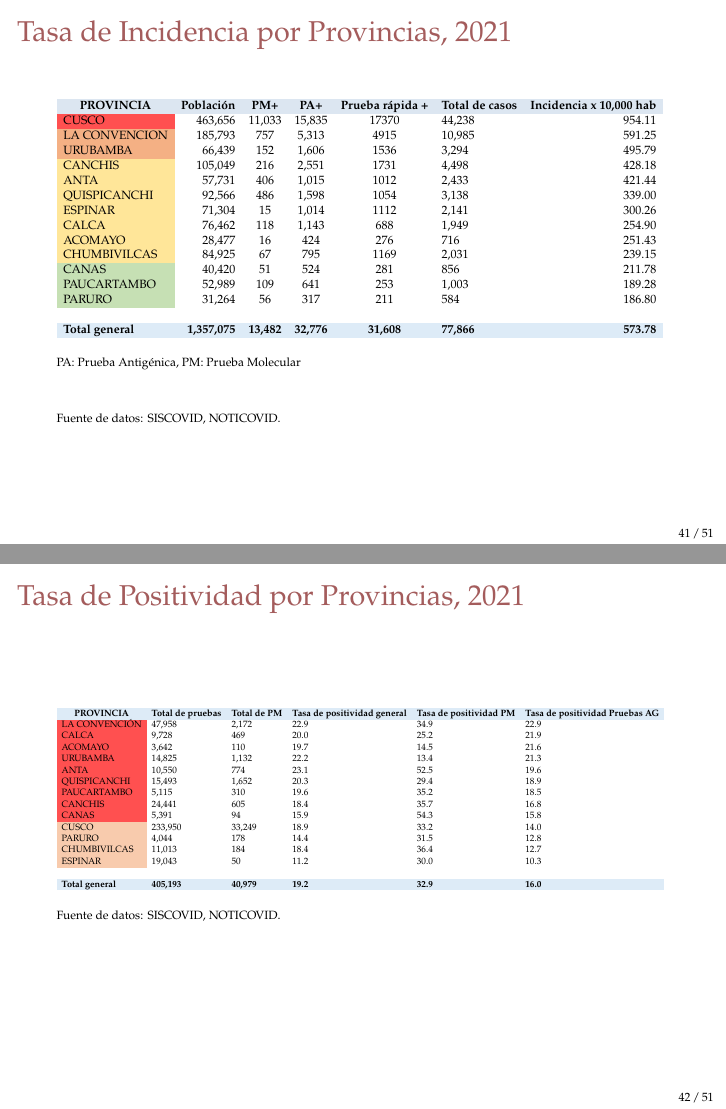
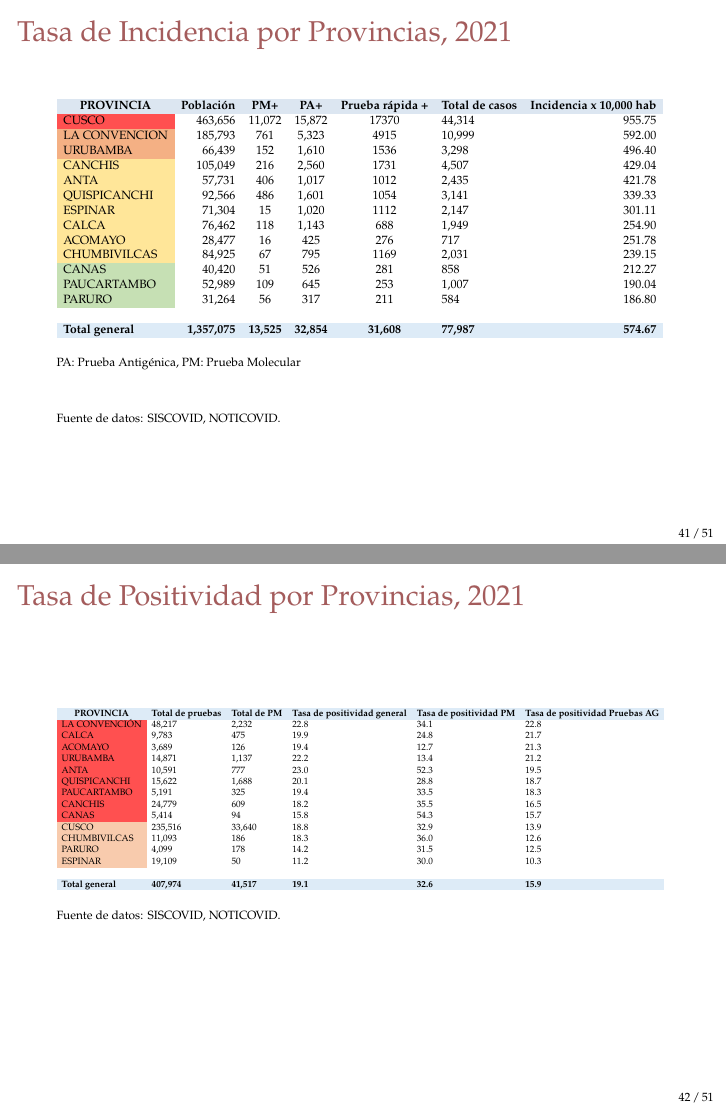
Before and after one commit to Joelo21/DIRESA_covid_cusco, LaTeX slides (sala_covid/sala_covid.tex, which reads tablas/tabla_incidencia_provincia.tex, tablas/tabla_positividad_provincia.tex): pages 41 and 42 of 116, joined at a grey line. Compiled offline with pdfLaTeX.

Commit message:
actual 27.12.21

```diff
--- a/tablas/tabla_incidencia_provincia.tex
+++ b/tablas/tabla_incidencia_provincia.tex
@@ -1,20 +1,20 @@
 \begin{tabular}{lrccclr}
 	\rowcolor[HTML]{DCE6F1}
 	\multicolumn{1}{c}{\cellcolor[HTML]{DCE6F1}\textbf{PROVINCIA}} & \multicolumn{1}{c}{\cellcolor[HTML]{DCE6F1}\textbf{Población}} & \textbf{PM+}                                                & \textbf{PA+}         & \textbf{Prueba rápida +} & \multicolumn{1}{c}{\cellcolor[HTML]{DCE6F1}\textbf{Total de casos}} & \multicolumn{1}{c}{\cellcolor[HTML]{DCE6F1}\textbf{Incidencia x 10,000 hab}} \\
-	\cellcolor[HTML]{FF5050}CUSCO                                  & 463,656                                                        & 11,033                                                      & 15,835               & 17370                    & 44,238                                                              & 954.11                                                                       \\
-	\cellcolor[HTML]{F4B084}LA   CONVENCION                        & 185,793                                                        & 757                                                         & 5,313                & 4915                     & 10,985                                                              & 591.25                                                                       \\
-	\cellcolor[HTML]{F4B084}URUBAMBA                               & 66,439                                                         & 152                                                         & 1,606                & 1536                     & 3,294                                                               & 495.79                                                                       \\
-	\cellcolor[HTML]{FFE699}CANCHIS                                & 105,049                                                        & 216                                                         & 2,551                & 1731                     & 4,498                                                               & 428.18                                                                       \\
-	\cellcolor[HTML]{FFE699}ANTA                                   & 57,731                                                         & 406                                                         & 1,015                & 1012                     & 2,433                                                               & 421.44                                                                       \\
-	\cellcolor[HTML]{FFE699}QUISPICANCHI                           & 92,566                                                         & 486                                                         & 1,598                & 1054                     & 3,138                                                               & 339.00                                                                       \\
-	\cellcolor[HTML]{FFE699}ESPINAR                                & 71,304                                                         & 15                                                          & 1,014                & 1112                     & 2,141                                                               & 300.26                                                                       \\
+	\cellcolor[HTML]{FF5050}CUSCO                                  & 463,656                                                        & 11,072                                                      & 15,872               & 17370                    & 44,314                                                              & 955.75                                                                       \\
+	\cellcolor[HTML]{F4B084}LA   CONVENCION                        & 185,793                                                        & 761                                                         & 5,323                & 4915                     & 10,999                                                              & 592.00                                                                       \\
+	\cellcolor[HTML]{F4B084}URUBAMBA                               & 66,439                                                         & 152                                                         & 1,610                & 1536                     & 3,298                                                               & 496.40                                                                       \\
+	\cellcolor[HTML]{FFE699}CANCHIS                                & 105,049                                                        & 216                                                         & 2,560                & 1731                     & 4,507                                                               & 429.04                                                                       \\
+	\cellcolor[HTML]{FFE699}ANTA                                   & 57,731                                                         & 406                                                         & 1,017                & 1012                     & 2,435                                                               & 421.78                                                                       \\
+	\cellcolor[HTML]{FFE699}QUISPICANCHI                           & 92,566                                                         & 486                                                         & 1,601                & 1054                     & 3,141                                                               & 339.33                                                                       \\
+	\cellcolor[HTML]{FFE699}ESPINAR                                & 71,304                                                         & 15                                                          & 1,020                & 1112                     & 2,147                                                               & 301.11                                                                       \\
 	\cellcolor[HTML]{FFE699}CALCA                                  & 76,462                                                         & 118                                                         & 1,143                & 688                      & 1,949                                                               & 254.90                                                                       \\
-	\cellcolor[HTML]{FFE699}ACOMAYO                                & 28,477                                                         & 16                                                          & 424                  & 276                      & 716                                                                 & 251.43                                                                       \\
+	\cellcolor[HTML]{FFE699}ACOMAYO                                & 28,477                                                         & 16                                                          & 425                  & 276                      & 717                                                                 & 251.78                                                                       \\
 	\cellcolor[HTML]{FFE699}CHUMBIVILCAS                           & 84,925                                                         & 67                                                          & 795                  & 1169                     & 2,031                                                               & 239.15                                                                       \\
-	\cellcolor[HTML]{C6E0B4}CANAS                                  & 40,420                                                         & 51                                                          & 524                  & 281                      & 856                                                                 & 211.78                                                                       \\
-	\cellcolor[HTML]{C6E0B4}PAUCARTAMBO                            & 52,989                                                         & 109                                                         & 641                  & 253                      & 1,003                                                               & 189.28                                                                       \\
+	\cellcolor[HTML]{C6E0B4}CANAS                                  & 40,420                                                         & 51                                                          & 526                  & 281                      & 858                                                                 & 212.27                                                                       \\
+	\cellcolor[HTML]{C6E0B4}PAUCARTAMBO                            & 52,989                                                         & 109                                                         & 645                  & 253                      & 1,007                                                               & 190.04                                                                       \\
 	\cellcolor[HTML]{C6E0B4}PARURO                                 & 31,264                                                         & 56                                                          & 317                  & 211                      & 584                                                                 & 186.80                                                                       \\
 	& \multicolumn{1}{l}{}                                           & \multicolumn{1}{l}{}                                        & \multicolumn{1}{l}{} & \multicolumn{1}{l}{}     &                                                                     & \multicolumn{1}{l}{}                                                         \\
 	\rowcolor[HTML]{DDEBF7}
-	\textbf{Total   general}                                       & \textbf{1,357,075}                                             & \multicolumn{1}{r}{\cellcolor[HTML]{DDEBF7}\textbf{13,482}} & \textbf{32,776}      & \textbf{31,608}          & \textbf{77,866}                                                     & \textbf{573.78}
+	\textbf{Total   general}                                       & \textbf{1,357,075}                                             & \multicolumn{1}{r}{\cellcolor[HTML]{DDEBF7}\textbf{13,525}} & \textbf{32,854}      & \textbf{31,608}          & \textbf{77,987}                                                     & \textbf{574.67}
 \end{tabular}
--- a/tablas/tabla_positividad_provincia.tex
+++ b/tablas/tabla_positividad_provincia.tex
@@ -1,20 +1,20 @@
 \begin{tabular}{llllll}
 	\rowcolor[HTML]{DDEBF7}
 	\multicolumn{1}{c}{\cellcolor[HTML]{DDEBF7}\textbf{PROVINCIA}} & \multicolumn{1}{c}{\cellcolor[HTML]{DDEBF7}\textbf{Total de pruebas}} & \multicolumn{1}{c}{\cellcolor[HTML]{DDEBF7}\textbf{Total de PM}} & \multicolumn{1}{c}{\cellcolor[HTML]{DDEBF7}\textbf{Tasa de positividad general}} & \multicolumn{1}{c}{\cellcolor[HTML]{DDEBF7}\textbf{Tasa de positividad PM}} & \multicolumn{1}{c}{\cellcolor[HTML]{DDEBF7}\textbf{Tasa de positividad Pruebas AG}} \\
-	\cellcolor[HTML]{FF5050}LA CONVENCIÓN                          & 47,958                                                                & 2,172                                                            & 22.9                                                                             & 34.9                                                                        & 22.9                                                                                \\
-	\cellcolor[HTML]{FF5050}CALCA                                  & 9,728                                                                 & 469                                                              & 20.0                                                                             & 25.2                                                                        & 21.9                                                                                \\
-	\cellcolor[HTML]{FF5050}ACOMAYO                                & 3,642                                                                 & 110                                                              & 19.7                                                                             & 14.5                                                                        & 21.6                                                                                \\
-	\cellcolor[HTML]{FF5050}URUBAMBA                               & 14,825                                                                & 1,132                                                            & 22.2                                                                             & 13.4                                                                        & 21.3                                                                                \\
-	\cellcolor[HTML]{FF5050}ANTA                                   & 10,550                                                                & 774                                                              & 23.1                                                                             & 52.5                                                                        & 19.6                                                                                \\
-	\cellcolor[HTML]{FF5050}QUISPICANCHI                           & 15,493                                                                & 1,652                                                            & 20.3                                                                             & 29.4                                                                        & 18.9                                                                                \\
-	\cellcolor[HTML]{FF5050}PAUCARTAMBO                            & 5,115                                                                 & 310                                                              & 19.6                                                                             & 35.2                                                                        & 18.5                                                                                \\
-	\cellcolor[HTML]{FF5050}CANCHIS                                & 24,441                                                                & 605                                                              & 18.4                                                                             & 35.7                                                                        & 16.8                                                                                \\
-	\cellcolor[HTML]{FF5050}CANAS                                  & 5,391                                                                 & 94                                                               & 15.9                                                                             & 54.3                                                                        & 15.8                                                                                \\
-	\cellcolor[HTML]{F8CBAD}CUSCO                                  & 233,950                                                               & 33,249                                                           & 18.9                                                                             & 33.2                                                                        & 14.0                                                                                \\
-	\cellcolor[HTML]{F8CBAD}PARURO                                 & 4,044                                                                 & 178                                                              & 14.4                                                                             & 31.5                                                                        & 12.8                                                                                \\
-	\cellcolor[HTML]{F8CBAD}CHUMBIVILCAS                           & 11,013                                                                & 184                                                              & 18.4                                                                             & 36.4                                                                        & 12.7                                                                                \\
-	\cellcolor[HTML]{F8CBAD}ESPINAR                                & 19,043                                                                & 50                                                               & 11.2                                                                             & 30.0                                                                        & 10.3                                                                                \\
+	\cellcolor[HTML]{FF5050}LA CONVENCIÓN                          & 48,217                                                                & 2,232                                                            & 22.8                                                                             & 34.1                                                                        & 22.8                                                                                \\
+	\cellcolor[HTML]{FF5050}CALCA                                  & 9,783                                                                 & 475                                                              & 19.9                                                                             & 24.8                                                                        & 21.7                                                                                \\
+	\cellcolor[HTML]{FF5050}ACOMAYO                                & 3,689                                                                 & 126                                                              & 19.4                                                                             & 12.7                                                                        & 21.3                                                                                \\
+	\cellcolor[HTML]{FF5050}URUBAMBA                               & 14,871                                                                & 1,137                                                            & 22.2                                                                             & 13.4                                                                        & 21.2                                                                                \\
+	\cellcolor[HTML]{FF5050}ANTA                                   & 10,591                                                                & 777                                                              & 23.0                                                                             & 52.3                                                                        & 19.5                                                                                \\
+	\cellcolor[HTML]{FF5050}QUISPICANCHI                           & 15,622                                                                & 1,688                                                            & 20.1                                                                             & 28.8                                                                        & 18.7                                                                                \\
+	\cellcolor[HTML]{FF5050}PAUCARTAMBO                            & 5,191                                                                 & 325                                                              & 19.4                                                                             & 33.5                                                                        & 18.3                                                                                \\
+	\cellcolor[HTML]{FF5050}CANCHIS                                & 24,779                                                                & 609                                                              & 18.2                                                                             & 35.5                                                                        & 16.5                                                                                \\
+	\cellcolor[HTML]{FF5050}CANAS                                  & 5,414                                                                 & 94                                                               & 15.8                                                                             & 54.3                                                                        & 15.7                                                                                \\
+	\cellcolor[HTML]{F8CBAD}CUSCO                                  & 235,516                                                               & 33,640                                                           & 18.8                                                                             & 32.9                                                                        & 13.9                                                                                \\
+	\cellcolor[HTML]{F8CBAD}CHUMBIVILCAS                           & 11,093                                                                & 186                                                              & 18.3                                                                             & 36.0                                                                        & 12.6                                                                                \\
+	\cellcolor[HTML]{F8CBAD}PARURO                                 & 4,099                                                                 & 178                                                              & 14.2                                                                             & 31.5                                                                        & 12.5                                                                                \\
+	\cellcolor[HTML]{F8CBAD}ESPINAR                                & 19,109                                                                & 50                                                               & 11.2                                                                             & 30.0                                                                        & 10.3                                                                                \\
 	&                                                                       &                                                                  &                                                                                  &                                                                             &                                                                                     \\
 	\rowcolor[HTML]{DDEBF7}
-	\textbf{Total   general}                                       & \textbf{405,193}                                                      & \textbf{40,979}                                                  & \textbf{19.2}                                                                    & \textbf{32.9}                                                               & \textbf{16.0}
+	\textbf{Total   general}                                       & \textbf{407,974}                                                      & \textbf{41,517}                                                  & \textbf{19.1}                                                                    & \textbf{32.6}                                                               & \textbf{15.9}
 \end{tabular}
```
Also changed, not shown: tablas/tabla_letalidad_mortalidad_provincia.tex (+13 -13 lines).
